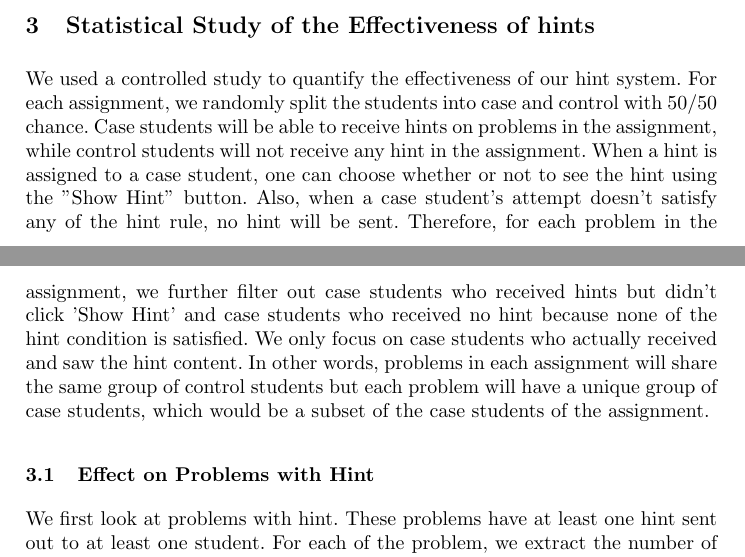
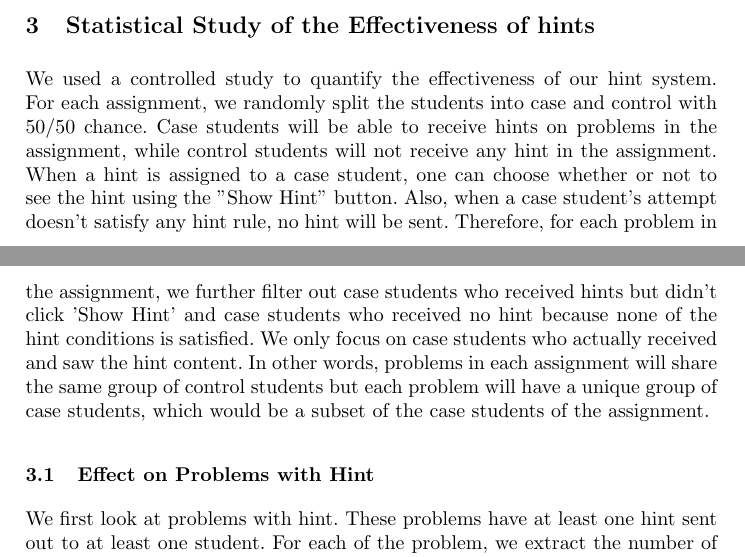
Before and after one commit to zhenzhai/adaptive_hint_paper, a LaTeX thesis (main.tex): two parts of pages 6 and 7 of 14, joined at a grey line, cut so that both start at the same text. Compiled offline with pdfLaTeX.

Commit message:
fixed a typo

```diff
--- a/main.tex
+++ b/main.tex
@@ -108,7 +108,7 @@ Note that the system doesn't send hints to student right away. Hints are only se
 \section{Statistical Study of the Effectiveness of hints}
 %The hint system has recorded all the student attempts and the timestamps of each attempt. This allows us to extract useful features, including the number of attempts on each problem, time spent on each problem, etc. These features are used to study what effects hints make on students behavior.
 
-We used a controlled study to quantify the effectiveness of our hint system. For each assignment, we randomly split the students into case and control with 50/50 chance. Case students will be able to receive hints on problems in the assignment, while control students will not receive any hint in the assignment. When a hint is assigned to a case student, one can choose whether or not to see the hint using the "Show Hint" button. Also, when a case student's attempt doesn't satisfy any of the hint rule, no hint will be sent. Therefore, for each problem in the assignment, we further filter out case students who received hints but didn't click 'Show Hint' and case students who received no hint because none of the hint condition is satisfied. We only focus on case students who actually received and saw the hint content. In other words, problems in each assignment will share the same group of control students but each problem will have a unique group of case students, which would be a subset of the case students of the assignment.
+We used a controlled study to quantify the effectiveness of our hint system. For each assignment, we randomly split the students into case and control with 50/50 chance. Case students will be able to receive hints on problems in the assignment, while control students will not receive any hint in the assignment. When a hint is assigned to a case student, one can choose whether or not to see the hint using the "Show Hint" button. Also, when a case student's attempt doesn't satisfy any hint rule, no hint will be sent. Therefore, for each problem in the assignment, we further filter out case students who received hints but didn't click 'Show Hint' and case students who received no hint because none of the hint conditions is satisfied. We only focus on case students who actually received and saw the hint content. In other words, problems in each assignment will share the same group of control students but each problem will have a unique group of case students, which would be a subset of the case students of the assignment.
 
 \subsection{Effect on Problems with Hint}
 We first look at problems with hint. These problems have at least one hint sent out to at least one student. For each of the problem, we extract the number of attempts each student spent. We calculate the number of attempts average over case students and also the number of attempts average over control students. We compare these two numbers for each problem and found that control students spent fewer attempts on a problem compared to case students. See the left graph in Fig. \ref{fig:tries_times_analysis}. This shows that case students who clicked 'Show Hints' are the students who struggle with these problems and therefore spent more tries on the problems.
```
